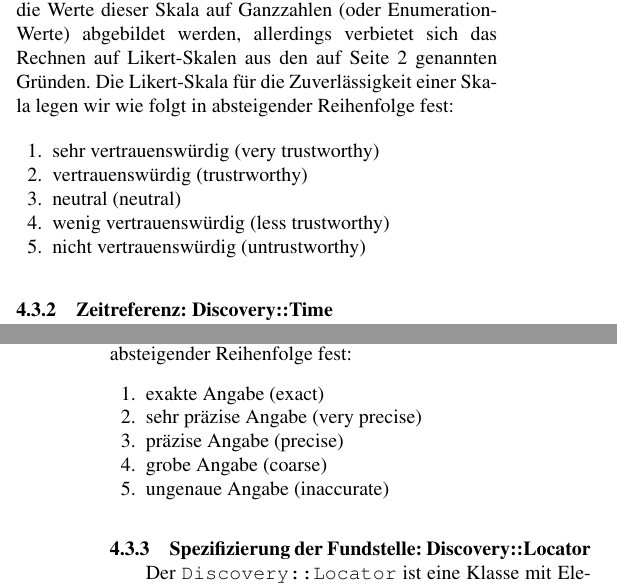
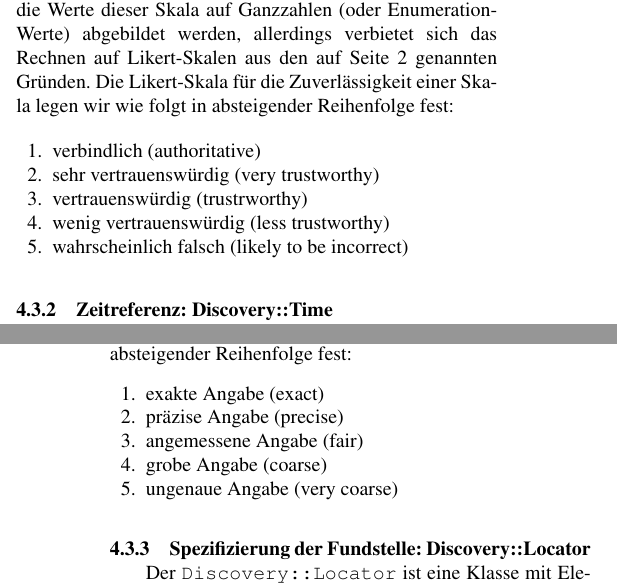
Before and after one commit to hendrikb/georeference-gem, a LaTeX document (doc_german/paper.tex, which reads doc_german/model.tex): two parts of the columns of pages 3 and 4 of 5, joined at a grey line, cut so that both start at the same text. Compiled offline with pdfLaTeX; a LaTeX package or settings file that is missing is left out.

Commit message:
Likert Skalen verändert

```diff
--- a/doc_german/model.tex
+++ b/doc_german/model.tex
@@ -33,11 +33,11 @@ Die \texttt{Reference}-Klasse enthält wie erwähnt eine Liste von \texttt{Disco
 Die \texttt{Discovery::Source}-Klasse ist ein Container für zwei Attribute: Zum einen hält ein \texttt{identifier} eine Referenz auf eine konkrete Datenquelle vor, beispielsweise \textit{dbp} für DBpedia. Zum anderen hält der \texttt{trustworthiness}-Wert eine Einschätzung für die Zuverlässigkeit der Quelle vor. Beide Attribute ergeben sich aus dem Anwendungsfall und müssen pro Anwendung konfigurierbar gehalten sein. Der \texttt{trustworthiness}-Wert enthält Werte einer Likert-Skala (von ``Sehr vertrauenswürdig'' bis ``Nicht vertrauenswürdig''), intern könnten die Werte dieser Skala auf Ganzzahlen (oder Enumeration-Werte) abgebildet werden, allerdings verbietet sich das Rechnen auf Likert-Skalen aus den auf Seite \pageref{calc_likert} genannten Gründen. Die Likert-Skala für die Zuverlässigkeit einer Skala legen wir wie folgt in absteigender Reihenfolge fest:
 
 \begin{enumerate}
+  \item verbindlich (authoritative)
   \item sehr vertrauenswürdig (very trustworthy)
   \item vertrauenswürdig (trustrworthy)
-  \item neutral (neutral)
   \item wenig vertrauenswürdig (less trustworthy)
-  \item nicht vertrauenswürdig (untrustworthy)
+  \item wahrscheinlich falsch (likely to be incorrect)
 \end{enumerate}
 
 \subsubsection{Zeitreferenz: Discovery::Time}
@@ -45,10 +45,10 @@ Die \texttt{Discovery::Time}-Klasse ist ein Container für die beiden Attribute
 
 \begin{enumerate}
   \item exakte Angabe (exact)
-  \item sehr präzise Angabe (very precise)
   \item präzise Angabe (precise)
+  \item angemessene Angabe (fair)
   \item grobe Angabe (coarse)
-  \item ungenaue Angabe (inaccurate)
+  \item ungenaue Angabe (very coarse)
 \end{enumerate}
 
 \subsubsection{Spezifizierung der Fundstelle: Discovery::Locator}
```
